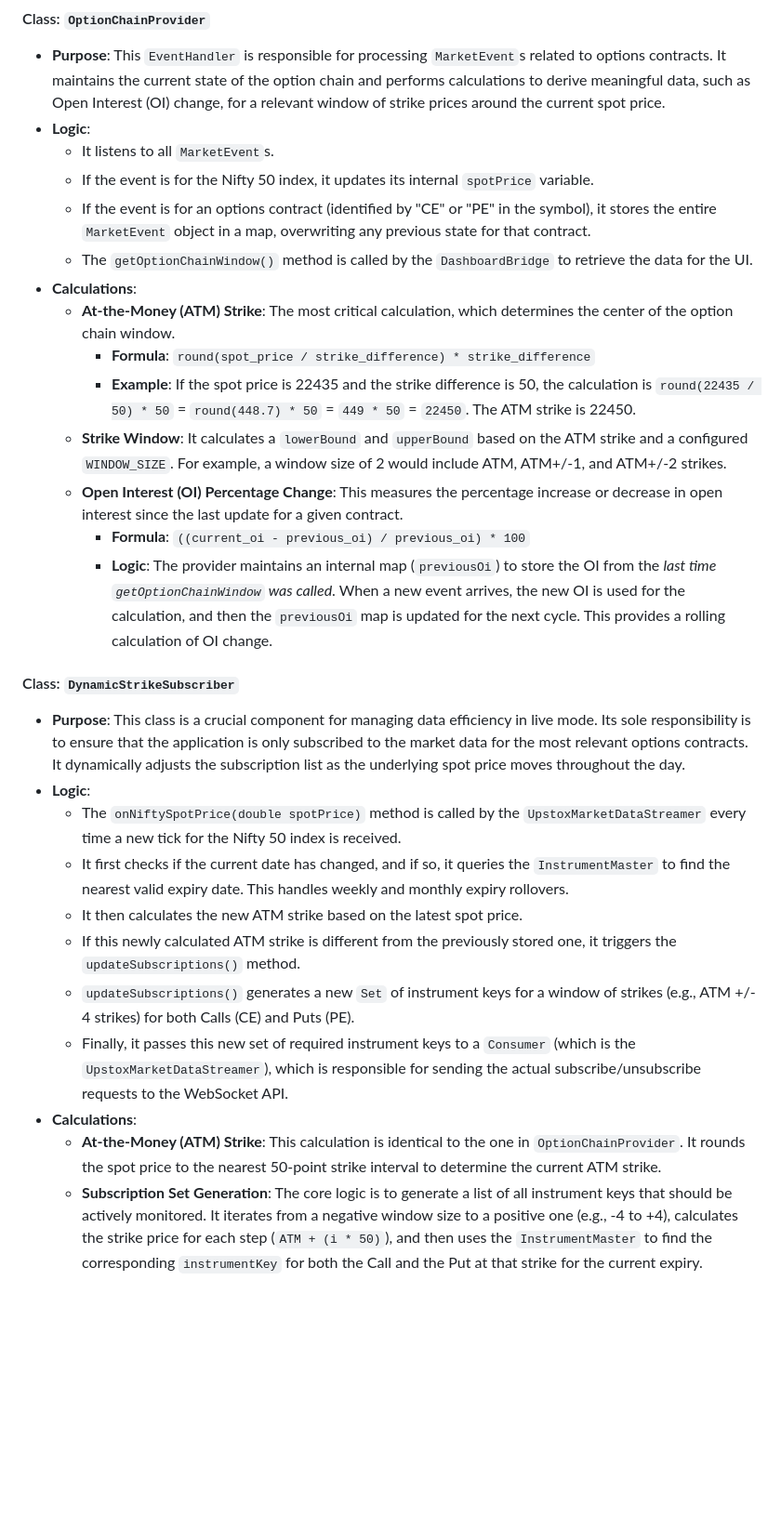
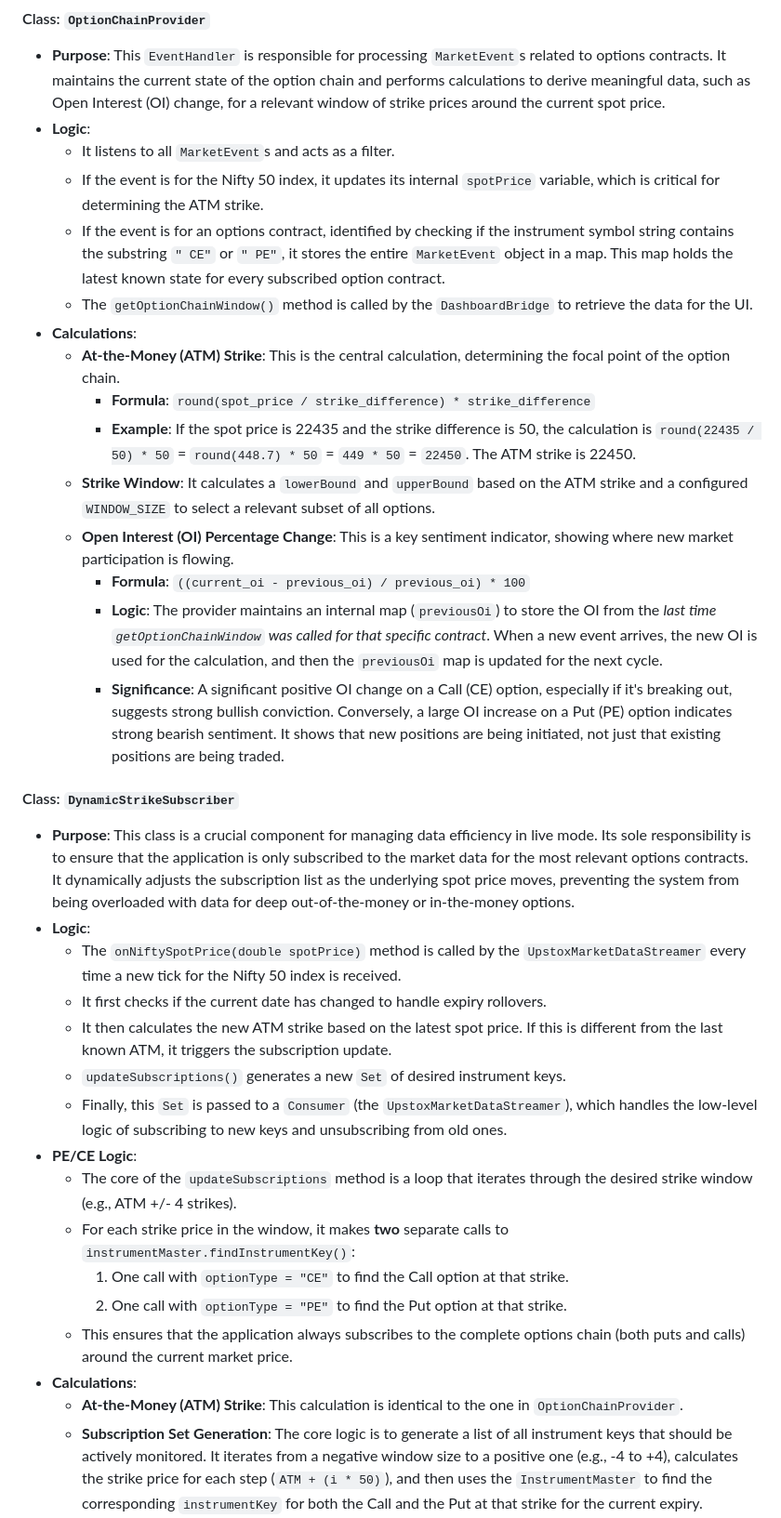
Before and after one commit to MaheshUmale/Java_CompleteSystem, a Markdown page: SYSTEM_DOCUMENTATION.md, the part around one of its changes. Shown at 93% size. GitHub-like rendering; blank space fills up the shorter version.

Commit message:
docs: Enhance system documentation with parsing and options logic
Updates the `SYSTEM_DOCUMENTATION.md` file to include more specific and detailed explanations as requested.

This enhancement covers:
- A detailed breakdown of the two data parsing pathways: live Protobuf deserialization and simulation JSON parsing.
- A thorough explanation of how Put (PE) and Call (CE) options are identified, subscribed to, and processed.
- An expanded section on the calculation and significance of Open Interest (OI) change as an indicator of market sentiment and conviction.

```diff
--- a/SYSTEM_DOCUMENTATION.md
+++ b/SYSTEM_DOCUMENTATION.md
@@ -300,31 +308,37 @@ This is the root package for all core application logic.
 
 *   **Purpose**: This `EventHandler` is responsible for processing `MarketEvent`s related to options contracts. It maintains the current state of the option chain and performs calculations to derive meaningful data, such as Open Interest (OI) change, for a relevant window of strike prices around the current spot price.
 *   **Logic**:
-    *   It listens to all `MarketEvent`s.
-    *   If the event is for the Nifty 50 index, it updates its internal `spotPrice` variable.
-    *   If the event is for an options contract (identified by "CE" or "PE" in the symbol), it stores the entire `MarketEvent` object in a map, overwriting any previous state for that contract.
+    *   It listens to all `MarketEvent`s and acts as a filter.
+    *   If the event is for the Nifty 50 index, it updates its internal `spotPrice` variable, which is critical for determining the ATM strike.
+    *   If the event is for an options contract, identified by checking if the instrument symbol string contains the substring `" CE"` or `" PE"`, it stores the entire `MarketEvent` object in a map. This map holds the latest known state for every subscribed option contract.
     *   The `getOptionChainWindow()` method is called by the `DashboardBridge` to retrieve the data for the UI.
 *   **Calculations**:
-    *   **At-the-Money (ATM) Strike**: The most critical calculation, which determines the center of the option chain window.
+    *   **At-the-Money (ATM) Strike**: This is the central calculation, determining the focal point of the option chain.
         *   **Formula**: `round(spot_price / strike_difference) * strike_difference`
         *   **Example**: If the spot price is 22435 and the strike difference is 50, the calculation is `round(22435 / 50) * 50` = `round(448.7) * 50` = `449 * 50` = `22450`. The ATM strike is 22450.
-    *   **Strike Window**: It calculates a `lowerBound` and `upperBound` based on the ATM strike and a configured `WINDOW_SIZE`. For example, a window size of 2 would include ATM, ATM+/-1, and ATM+/-2 strikes.
-    *   **Open Interest (OI) Percentage Change**: This measures the percentage increase or decrease in open interest since the last update for a given contract.
+    *   **Strike Window**: It calculates a `lowerBound` and `upperBound` based on the ATM strike and a configured `WINDOW_SIZE` to select a relevant subset of all options.
+    *   **Open Interest (OI) Percentage Change**: This is a key sentiment indicator, showing where new market participation is flowing.
         *   **Formula**: `((current_oi - previous_oi) / previous_oi) * 100`
-        *   **Logic**: The provider maintains an internal map (`previousOi`) to store the OI from the *last time `getOptionChainWindow` was called*. When a new event arrives, the new OI is used for the calculation, and then the `previousOi` map is updated for the next cycle. This provides a rolling calculation of OI change.
+        *   **Logic**: The provider maintains an internal map (`previousOi`) to store the OI from the *last time `getOptionChainWindow` was called for that specific contract*. When a new event arrives, the new OI is used for the calculation, and then the `previousOi` map is updated for the next cycle.
+        *   **Significance**: A significant positive OI change on a Call (CE) option, especially if it's breaking out, suggests strong bullish conviction. Conversely, a large OI increase on a Put (PE) option indicates strong bearish sentiment. It shows that new positions are being initiated, not just that existing positions are being traded.
 
 #### Class: `DynamicStrikeSubscriber`
 
-*   **Purpose**: This class is a crucial component for managing data efficiency in live mode. Its sole responsibility is to ensure that the application is only subscribed to the market data for the most relevant options contracts. It dynamically adjusts the subscription list as the underlying spot price moves throughout the day.
+*   **Purpose**: This class is a crucial component for managing data efficiency in live mode. Its sole responsibility is to ensure that the application is only subscribed to the market data for the most relevant options contracts. It dynamically adjusts the subscription list as the underlying spot price moves, preventing the system from being overloaded with data for deep out-of-the-money or in-the-money options.
 *   **Logic**:
     *   The `onNiftySpotPrice(double spotPrice)` method is called by the `UpstoxMarketDataStreamer` every time a new tick for the Nifty 50 index is received.
-    *   It first checks if the current date has changed, and if so, it queries the `InstrumentMaster` to find the nearest valid expiry date. This handles weekly and monthly expiry rollovers.
-    *   It then calculates the new ATM strike based on the latest spot price.
-    *   If this newly calculated ATM strike is different from the previously stored one, it triggers the `updateSubscriptions()` method.
-    *   `updateSubscriptions()` generates a new `Set` of instrument keys for a window of strikes (e.g., ATM +/- 4 strikes) for both Calls (CE) and Puts (PE).
-    *   Finally, it passes this new set of required instrument keys to a `Consumer` (which is the `UpstoxMarketDataStreamer`), which is responsible for sending the actual subscribe/unsubscribe requests to the WebSocket API.
+    *   It first checks if the current date has changed to handle expiry rollovers.
+    *   It then calculates the new ATM strike based on the latest spot price. If this is different from the last known ATM, it triggers the subscription update.
+    *   `updateSubscriptions()` generates a new `Set` of desired instrument keys.
+    *   Finally, this `Set` is passed to a `Consumer` (the `UpstoxMarketDataStreamer`), which handles the low-level logic of subscribing to new keys and unsubscribing from old ones.
+*   **PE/CE Logic**:
+    *   The core of the `updateSubscriptions` method is a loop that iterates through the desired strike window (e.g., ATM +/- 4 strikes).
+    *   For each strike price in the window, it makes **two** separate calls to `instrumentMaster.findInstrumentKey()`:
+        1.  One call with `optionType = "CE"` to find the Call option at that strike.
+        2.  One call with `optionType = "PE"` to find the Put option at that strike.
+    *   This ensures that the application always subscribes to the complete options chain (both puts and calls) around the current market price.
 *   **Calculations**:
-    *   **At-the-Money (ATM) Strike**: This calculation is identical to the one in `OptionChainProvider`. It rounds the spot price to the nearest 50-point strike interval to determine the current ATM strike.
+    *   **At-the-Money (ATM) Strike**: This calculation is identical to the one in `OptionChainProvider`.
     *   **Subscription Set Generation**: The core logic is to generate a list of all instrument keys that should be actively monitored. It iterates from a negative window size to a positive one (e.g., -4 to +4), calculates the strike price for each step (`ATM + (i * 50)`), and then uses the `InstrumentMaster` to find the corresponding `instrumentKey` for both the Call and the Put at that strike for the current expiry.
 
 #### Class: `SignalEngine`
```
Also changed, not shown: other parts of SYSTEM_DOCUMENTATION.md (+12 -4 lines).
